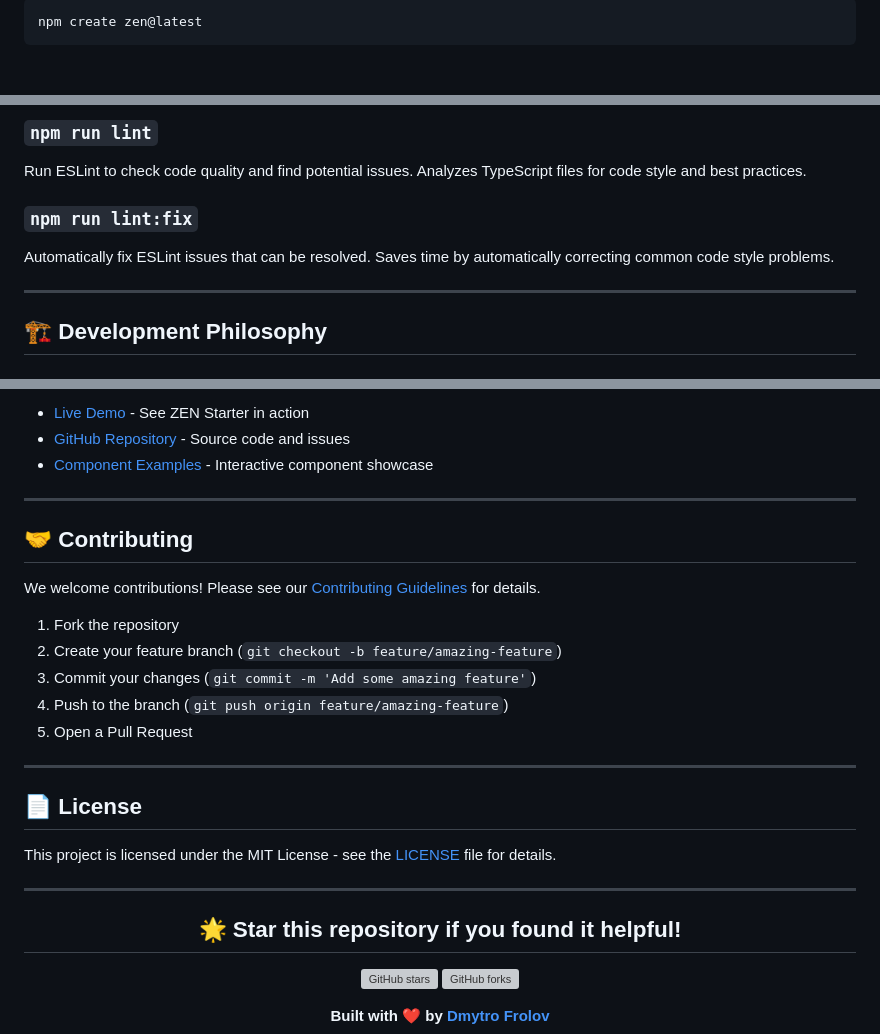
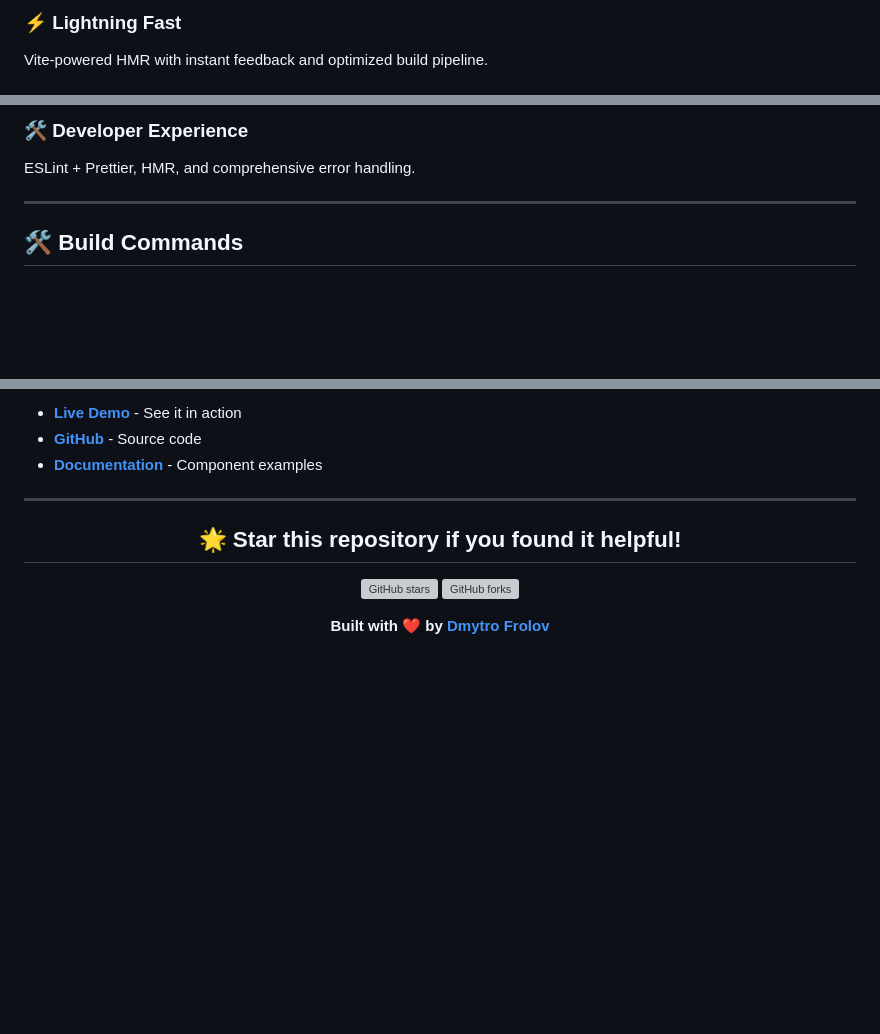
Before and after one commit to dmitry-conquer/zen-starter, a Markdown page: README.md, 3 parts joined by grey strips. Drawn GitHub-style; blank space fills up the shorter version; grey boxes are pictures that could not be loaded.

Commit message:
docs: updated README.md

````diff
--- a/README.md
+++ b/README.md
@@ -82,7 +44,8 @@ ESLint + Prettier configuration. Hot module replacement. Comprehensive error han
 
-```bash
-npm create zen@latest
-```
+<div style="background: linear-gradient(135deg, #171717 0%, #282828 100%); border: 1px solid #505050; border-radius: 16px; padding: 24px; transition: all 0.3s ease;">
+
+### ⚡ Lightning Fast
+Vite-powered HMR with instant feedback and optimized build pipeline.
 
 </div>
 
@@ -133,13 +81,6 @@ Preview the production build locally. Test the optimized version before deployme
 
-### `npm run lint`
-Run ESLint to check code quality and find potential issues. Analyzes TypeScript files for code style and best practices.
-
-</div>
-
-<div style="background: #171717; border: 1px solid #505050; border-radius: 12px; padding: 20px;">
-
-### `npm run lint:fix`
-Automatically fix ESLint issues that can be resolved. Saves time by automatically correcting common code style problems.
+### 🛠️ Developer Experience
+ESLint + Prettier, HMR, and comprehensive error handling.
 
 </div>
 
@@ -147,5 +88,5 @@ Automatically fix ESLint issues that can be resolved. Saves time by automaticall
 
 ---
 
-## 🏗️ Development Philosophy
+## 🛠️ Build Commands
 
@@ -348,25 +264,7 @@ zen-starter/
 
-- [Live Demo](https://zen-starter.netlify.app/) - See ZEN Starter in action
-- [GitHub Repository](https://github.com/dmitry-conquer/zen-starter) - Source code and issues
-- [Component Examples](https://zen-starter.netlify.app/pages/) - Interactive component showcase
-
----
-
-## 🤝 Contributing
-
-We welcome contributions! Please see our [Contributing Guidelines](https://github.com/dmitry-conquer/zen-starter/blob/main/CONTRIBUTING.md) for details.
-
-1. Fork the repository
-2. Create your feature branch (`git checkout -b feature/amazing-feature`)
-3. Commit your changes (`git commit -m 'Add some amazing feature'`)
-4. Push to the branch (`git push origin feature/amazing-feature`)
-5. Open a Pull Request
-
----
-
-## 📄 License
-
-This project is licensed under the MIT License - see the [LICENSE](https://github.com/dmitry-conquer/zen-starter/blob/main/LICENSE) file for details.
+- [**Live Demo**](https://zen-starter.netlify.app/) - See it in action
+- [**GitHub**](https://github.com/dmitry-conquer/zen-starter) - Source code
+- [**Documentation**](https://zen-starter.netlify.app/pages/) - Component examples
 
 ---
 
````
Also changed, not shown: other parts of README.md (+127 -215 lines).
